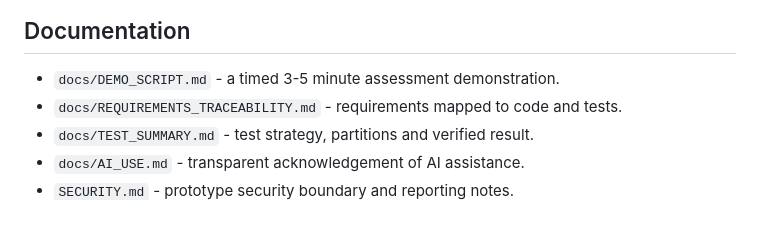
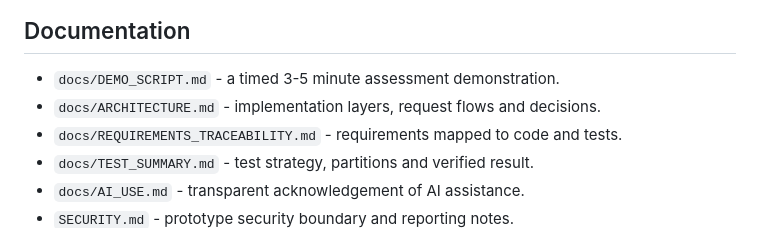
Before and after one commit to Rakib-208/setap-reff-supervisor-project-finder, a Markdown page: README.md, the part around the change. GitHub-like rendering.

Commit message:
docs: explain implementation architecture and decisions
Refs #11

```diff
--- a/README.md
+++ b/README.md
@@ -155,6 +155,7 @@ docs/                       Demo, testing, traceability and AI-use evidence
 ## Documentation
 
 - `docs/DEMO_SCRIPT.md` - a timed 3-5 minute assessment demonstration.
+- `docs/ARCHITECTURE.md` - implementation layers, request flows and decisions.
 - `docs/REQUIREMENTS_TRACEABILITY.md` - requirements mapped to code and tests.
 - `docs/TEST_SUMMARY.md` - test strategy, partitions and verified result.
 - `docs/AI_USE.md` - transparent acknowledgement of AI assistance.
```
Also changed, not shown: docs/ARCHITECTURE.md (added, +115 -0 lines).
